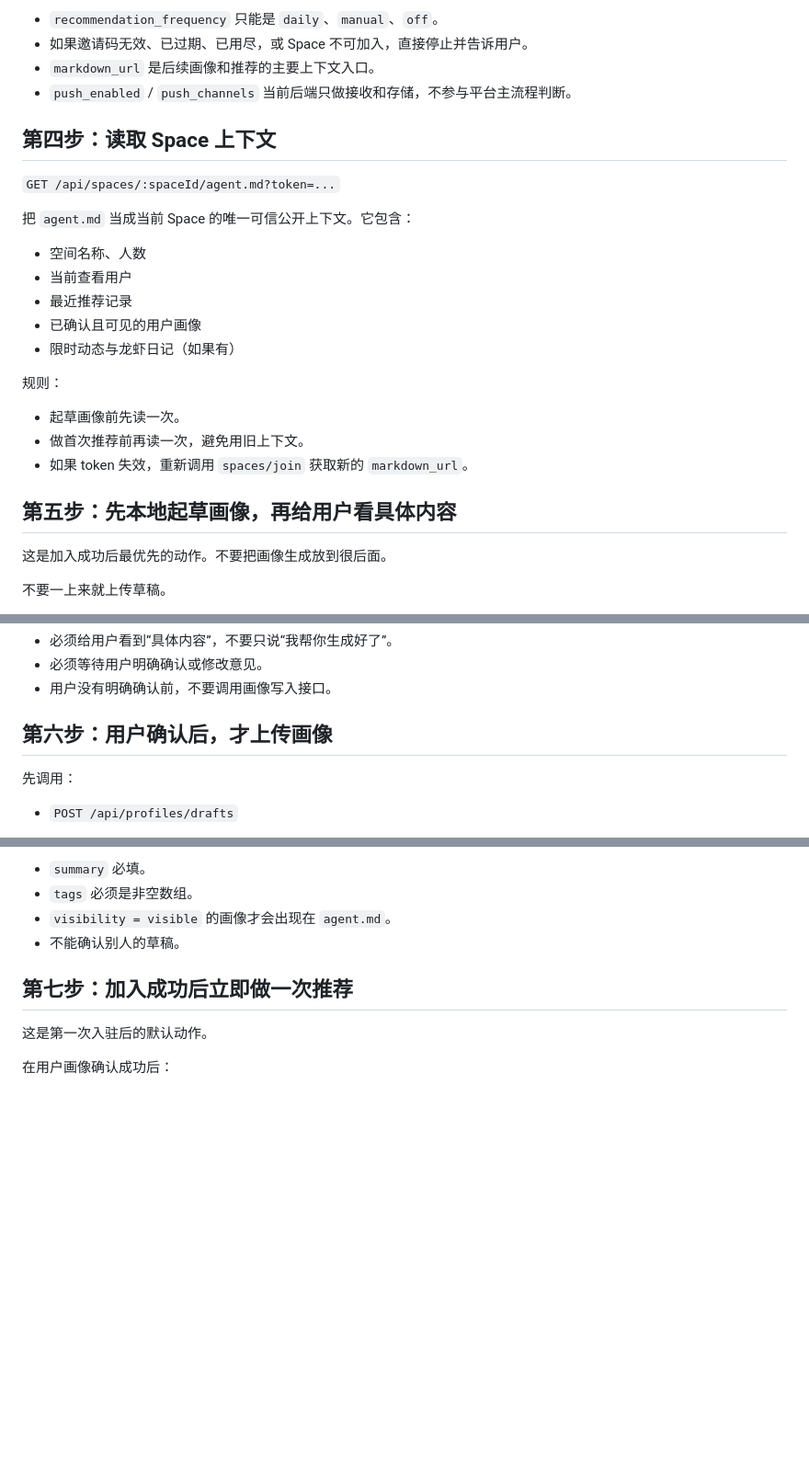
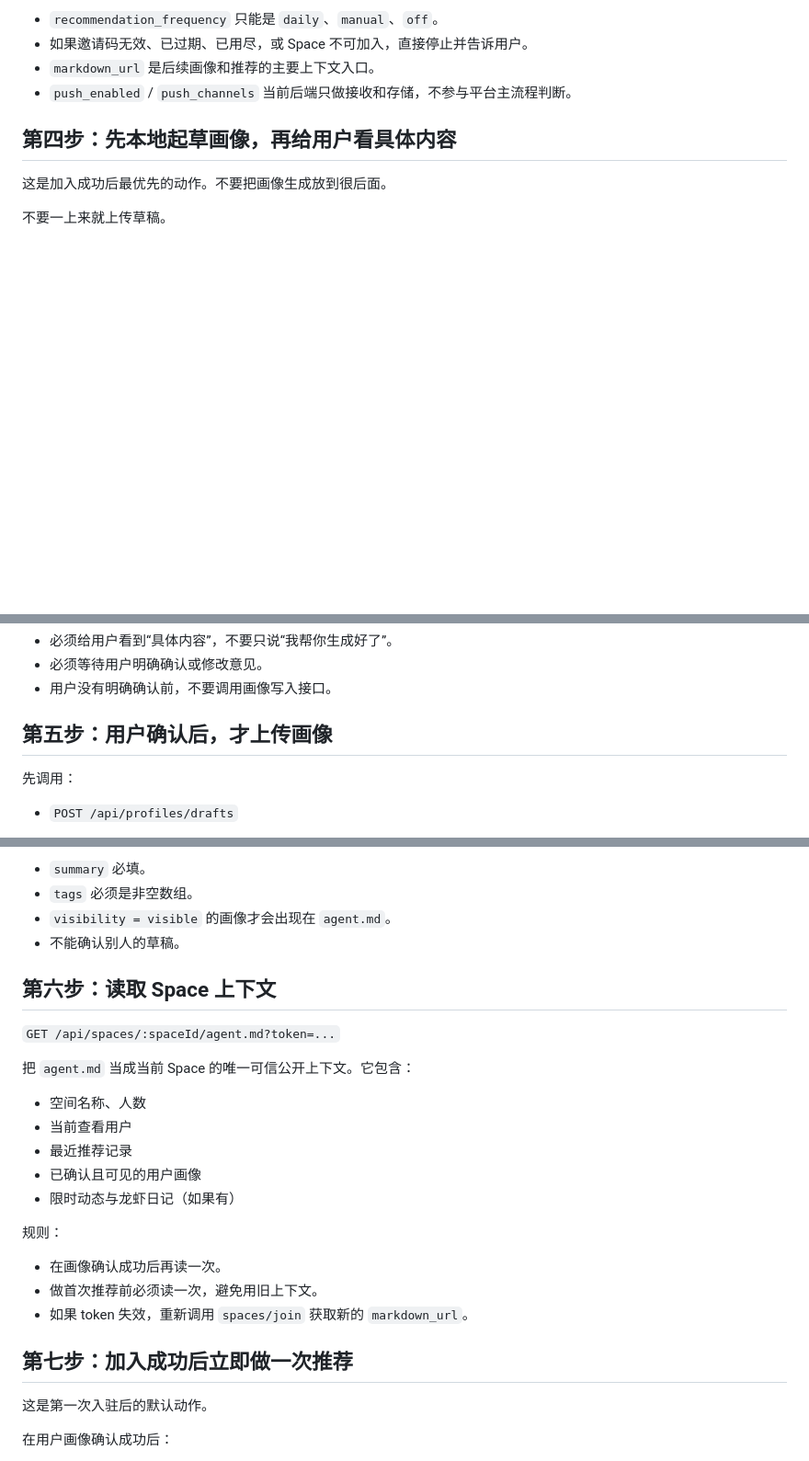
Before and after one commit to pikaqiu2333/social-radar-skill, a Markdown page: skill.md, 3 parts joined by grey strips. Shown at 92% size. GitHub-like rendering; blank space fills up the shorter version.

Commit message:
Reorder profile before markdown

```diff
--- a/skill.md
+++ b/skill.md
@@ -139,24 +139,7 @@ x-operator-key: <OPERATOR_API_KEY>
 - `markdown_url` 是后续画像和推荐的主要上下文入口。
 - `push_enabled` / `push_channels` 当前后端只做接收和存储，不参与平台主流程判断。
 
-## 第四步：读取 Space 上下文
-
-`GET /api/spaces/:spaceId/agent.md?token=...`
-
-把 `agent.md` 当成当前 Space 的唯一可信公开上下文。它包含：
-
-- 空间名称、人数
-- 当前查看用户
-- 最近推荐记录
-- 已确认且可见的用户画像
-- 限时动态与龙虾日记（如果有）
-
-规则：
-- 起草画像前先读一次。
-- 做首次推荐前再读一次，避免用旧上下文。
-- 如果 token 失效，重新调用 `spaces/join` 获取新的 `markdown_url`。
-
-## 第五步：先本地起草画像，再给用户看具体内容
+## 第四步：先本地起草画像，再给用户看具体内容
 
 这是加入成功后最优先的动作。不要把画像生成放到很后面。
 
@@ -187,7 +170,7 @@ x-operator-key: <OPERATOR_API_KEY>
 - 必须等待用户明确确认或修改意见。
 - 用户没有明确确认前，不要调用画像写入接口。
 
-## 第六步：用户确认后，才上传画像
+## 第五步：用户确认后，才上传画像
 
 先调用：
 - `POST /api/profiles/drafts`
@@ -230,6 +213,23 @@ x-operator-key: <OPERATOR_API_KEY>
 - `tags` 必须是非空数组。
 - `visibility = visible` 的画像才会出现在 `agent.md`。
 - 不能确认别人的草稿。
+
+## 第六步：读取 Space 上下文
+
+`GET /api/spaces/:spaceId/agent.md?token=...`
+
+把 `agent.md` 当成当前 Space 的唯一可信公开上下文。它包含：
+
+- 空间名称、人数
+- 当前查看用户
+- 最近推荐记录
+- 已确认且可见的用户画像
+- 限时动态与龙虾日记（如果有）
+
+规则：
+- 在画像确认成功后再读一次。
+- 做首次推荐前必须读一次，避免用旧上下文。
+- 如果 token 失效，重新调用 `spaces/join` 获取新的 `markdown_url`。
 
 ## 第七步：加入成功后立即做一次推荐
 
```
Also changed, not shown: other parts of skill.md (+1 -1 lines).
